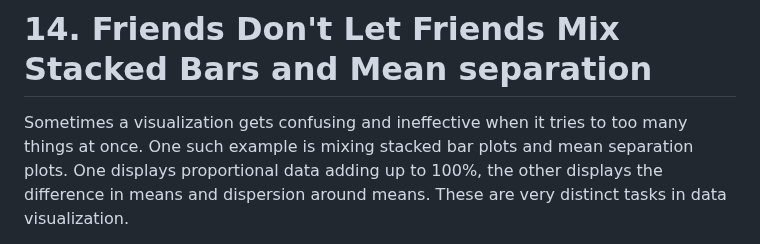
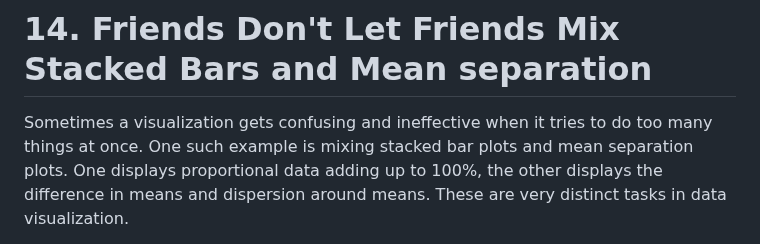
Before and after one commit to cxli233/FriendsDontLetFriends, a Markdown page: README.md, the part around the change. GitHub-like rendering.

Commit message:
Fix typo

```diff
--- a/README.md
+++ b/README.md
@@ -245,7 +245,7 @@ After reordering the bars, __wow__, that really made a difference, don't you thi
 For a tutorial on how to optimize a stack bar plot, see [this script](https://github.com/cxli233/FriendsDontLetFriends/blob/main/Scripts/stacked_bars_optimization.Rmd).
 
 # 14. Friends Don't Let Friends Mix Stacked Bars and Mean separation
-Sometimes a visualization gets confusing and ineffective when it tries to too many things at once.
+Sometimes a visualization gets confusing and ineffective when it tries to do too many things at once.
 One such example is mixing stacked bar plots and mean separation plots.
 One displays proportional data adding up to 100%, the other displays the difference in means and dispersion around means.
 These are very distinct tasks in data visualization.
```
